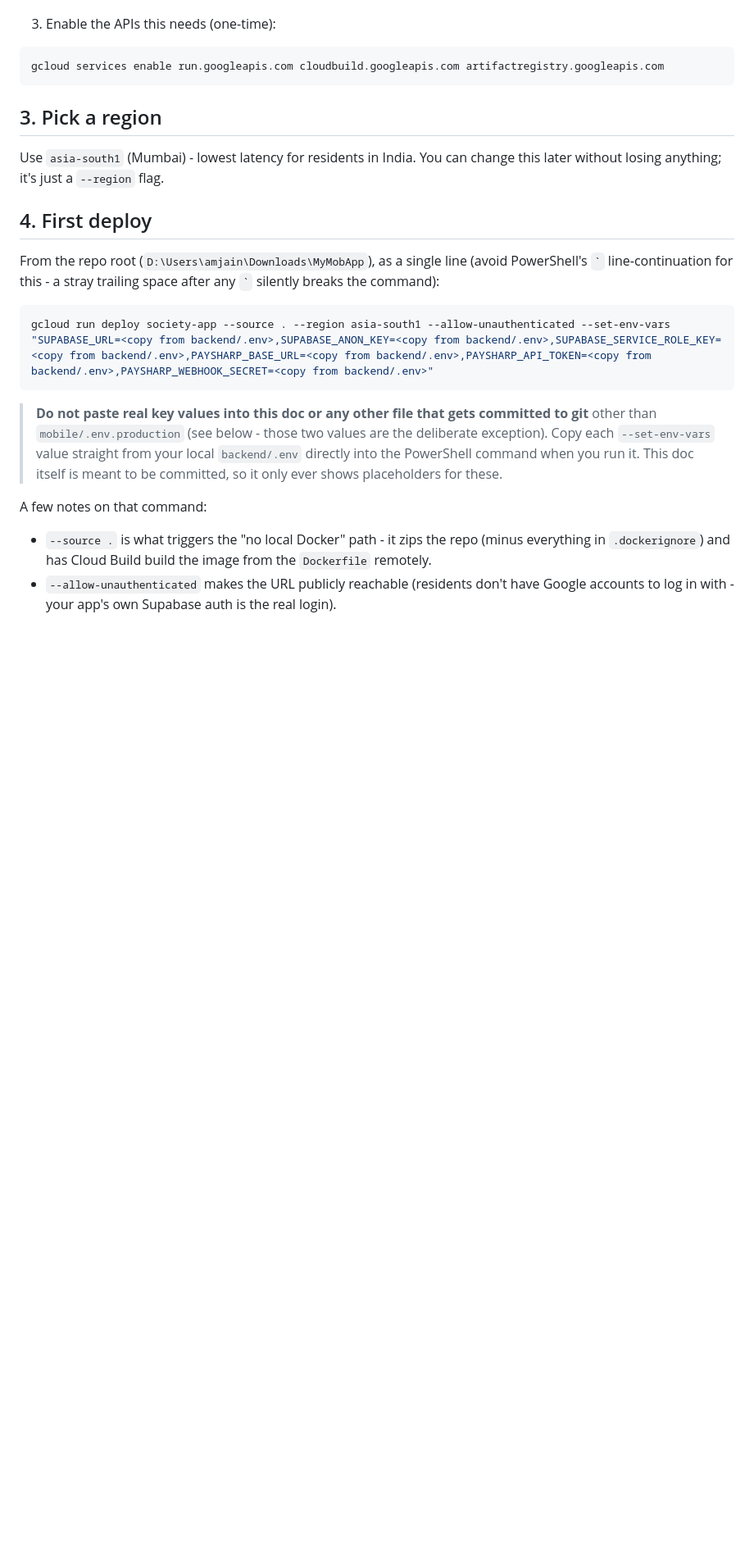
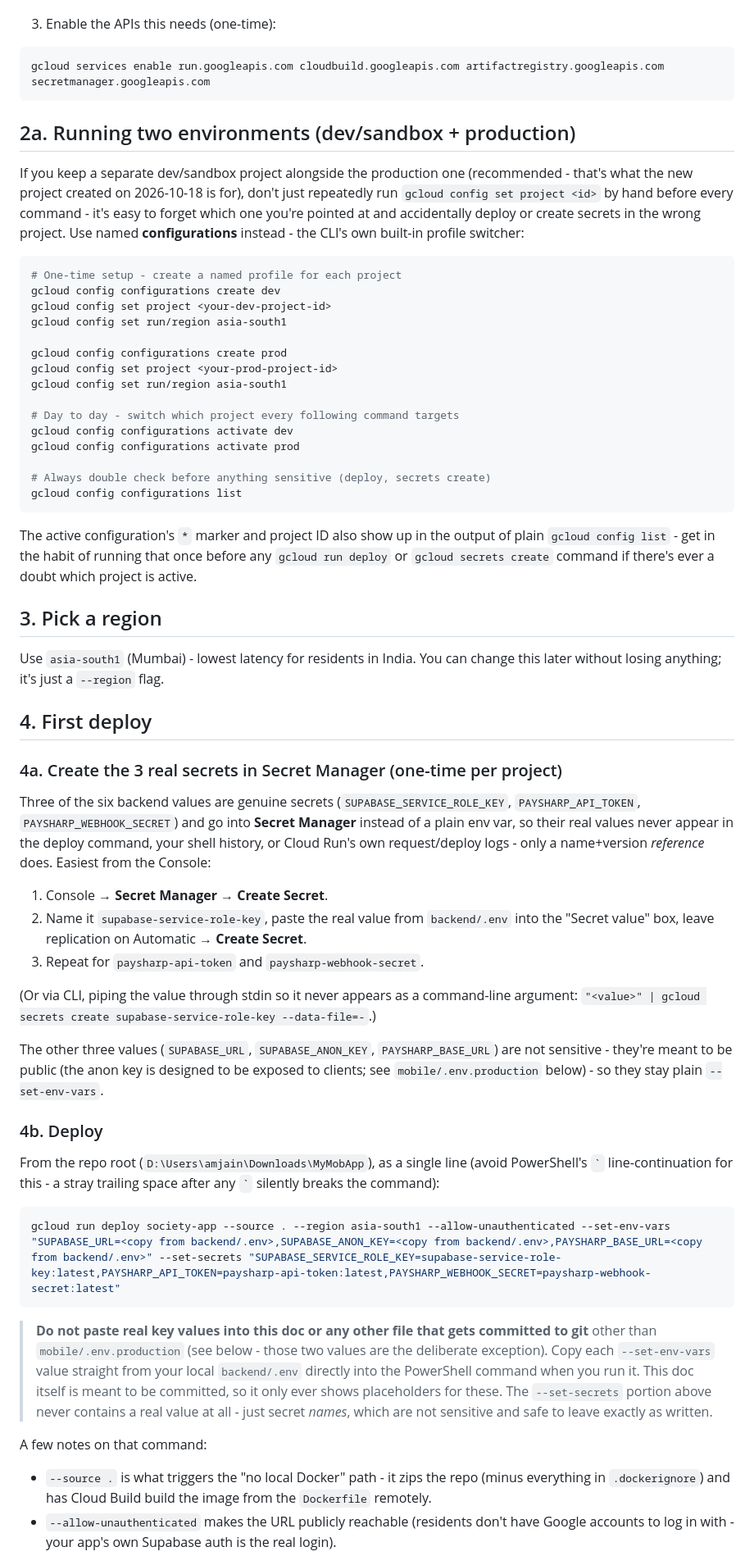
Before and after one commit to jainamit6987/rosewoodpay, a Markdown page: CLOUD_RUN_DEPLOYMENT.md, the part around one of its changes. Shown at 82% size. Drawn GitHub-style; blank space fills up the shorter version.

Commit message:
Update CLOUD_RUN_DEPLOYMENT.md to use Secret Manager (--set-secrets) and add two-project (dev+prod) gcloud configuration guidance
Co-authored-by: Cursor <cursoragent@cursor.com>

````diff
--- a/CLOUD_RUN_DEPLOYMENT.md
+++ b/CLOUD_RUN_DEPLOYMENT.md
@@ -49,8 +49,40 @@ Follow the prompts: log in via the browser window it opens, then pick the
 3. Enable the APIs this needs (one-time):
 
 ```powershell
-gcloud services enable run.googleapis.com cloudbuild.googleapis.com artifactregistry.googleapis.com
+gcloud services enable run.googleapis.com cloudbuild.googleapis.com artifactregistry.googleapis.com secretmanager.googleapis.com
 ```
+
+## 2a. Running two environments (dev/sandbox + production)
+
+If you keep a separate dev/sandbox project alongside the production one
+(recommended - that's what the new project created on 2026-10-18 is for),
+don't just repeatedly run `gcloud config set project <id>` by hand before
+every command - it's easy to forget which one you're pointed at and
+accidentally deploy or create secrets in the wrong project. Use named
+**configurations** instead - the CLI's own built-in profile switcher:
+
+```powershell
+# One-time setup - create a named profile for each project
+gcloud config configurations create dev
+gcloud config set project <your-dev-project-id>
+gcloud config set run/region asia-south1
+
+gcloud config configurations create prod
+gcloud config set project <your-prod-project-id>
+gcloud config set run/region asia-south1
+
+# Day to day - switch which project every following command targets
+gcloud config configurations activate dev
+gcloud config configurations activate prod
+
+# Always double check before anything sensitive (deploy, secrets create)
+gcloud config configurations list
+```
+
+The active configuration's `*` marker and project ID also show up in the
+output of plain `gcloud config list` - get in the habit of running that
+once before any `gcloud run deploy` or `gcloud secrets create` command if
+there's ever a doubt which project is active.
 
 ## 3. Pick a region
 
@@ -60,12 +92,36 @@ flag.
 
 ## 4. First deploy
 
+### 4a. Create the 3 real secrets in Secret Manager (one-time per project)
+
+Three of the six backend values are genuine secrets (`SUPABASE_SERVICE_ROLE_KEY`,
+`PAYSHARP_API_TOKEN`, `PAYSHARP_WEBHOOK_SECRET`) and go into **Secret
+Manager** instead of a plain env var, so their real values never appear in
+the deploy command, your shell history, or Cloud Run's own request/deploy
+logs - only a name+version *reference* does. Easiest from the Console:
+
+1. Console → **Secret Manager** → **Create Secret**.
+2. Name it `supabase-service-role-key`, paste the real value from
+   `backend/.env` into the "Secret value" box, leave replication on
+   Automatic → **Create Secret**.
+3. Repeat for `paysharp-api-token` and `paysharp-webhook-secret`.
+
+(Or via CLI, piping the value through stdin so it never appears as a
+command-line argument: `"<value>" | gcloud secrets create supabase-service-role-key --data-file=-`.)
+
+The other three values (`SUPABASE_URL`, `SUPABASE_ANON_KEY`,
+`PAYSHARP_BASE_URL`) are not sensitive - they're meant to be public
+(the anon key is designed to be exposed to clients; see
+`mobile/.env.production` below) - so they stay plain `--set-env-vars`.
+
+### 4b. Deploy
+
 From the repo root (`D:\Users\amjain\Downloads\MyMobApp`), as a single
 line (avoid PowerShell's `` ` `` line-continuation for this - a stray
 trailing space after any `` ` `` silently breaks the command):
 
 ```powershell
-gcloud run deploy society-app --source . --region asia-south1 --allow-unauthenticated --set-env-vars "SUPABASE_URL=<copy from backend/.env>,SUPABASE_ANON_KEY=<copy from backend/.env>,SUPABASE_SERVICE_ROLE_KEY=<copy from backend/.env>,PAYSHARP_BASE_URL=<copy from backend/.env>,PAYSHARP_API_TOKEN=<copy from backend/.env>,PAYSHARP_WEBHOOK_SECRET=<copy from backend/.env>"
+gcloud run deploy society-app --source . --region asia-south1 --allow-unauthenticated --set-env-vars "SUPABASE_URL=<copy from backend/.env>,SUPABASE_ANON_KEY=<copy from backend/.env>,PAYSHARP_BASE_URL=<copy from backend/.env>" --set-secrets "SUPABASE_SERVICE_ROLE_KEY=supabase-service-role-key:latest,PAYSHARP_API_TOKEN=paysharp-api-token:latest,PAYSHARP_WEBHOOK_SECRET=paysharp-webhook-secret:latest"
 ```
 
 > **Do not paste real key values into this doc or any other file that
@@ -73,7 +129,10 @@ gcloud run deploy society-app --source . --region asia-south1 --allow-unauthenti
 > below - those two values are the deliberate exception). Copy each
 > `--set-env-vars` value straight from your local `backend/.env` directly
 > into the PowerShell command when you run it. This doc itself is meant
-> to be committed, so it only ever shows placeholders for these.
+> to be committed, so it only ever shows placeholders for these. The
+> `--set-secrets` portion above never contains a real value at all - just
+> secret *names*, which are not sensitive and safe to leave exactly as
+> written.
 
 A few notes on that command:
 
````
Also changed, not shown: other parts of CLOUD_RUN_DEPLOYMENT.md (+5 -7 lines).
